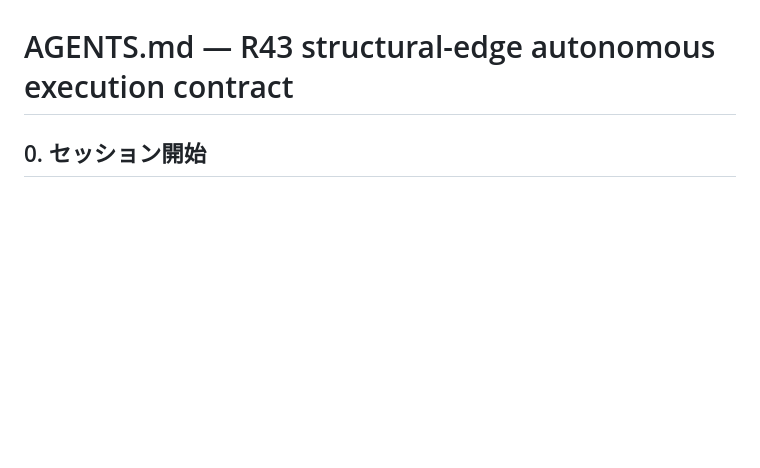
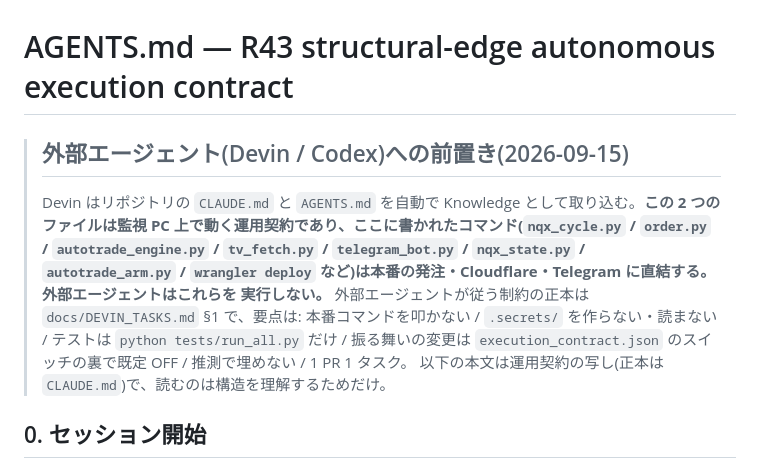
Before and after one commit to exexuter999-prog/nqx-nightwatch, a Markdown page: AGENTS.md, the part around the change. GitHub-like rendering; blank space fills up the shorter version.

```diff
--- a/AGENTS.md
+++ b/AGENTS.md
@@ -1,4 +1,15 @@
 # AGENTS.md — R43 structural-edge autonomous execution contract
+
+> ## 外部エージェント(Devin / Codex)への前置き(2026-09-15)
+>
+> Devin はリポジトリの `CLAUDE.md` と `AGENTS.md` を自動で Knowledge として取り込む。**この 2 つの
+> ファイルは監視 PC 上で動く運用契約であり、ここに書かれたコマンド(`nqx_cycle.py` / `order.py` /
+> `autotrade_engine.py` / `tv_fetch.py` / `telegram_bot.py` / `nqx_state.py` / `autotrade_arm.py` /
+> `wrangler deploy` など)は本番の発注・Cloudflare・Telegram に直結する。外部エージェントはこれらを
+> 実行しない。** 外部エージェントが従う制約の正本は `docs/DEVIN_TASKS.md` §1 で、要点は:
+> 本番コマンドを叩かない / `.secrets/` を作らない・読まない / テストは `python tests/run_all.py` だけ /
+> 振る舞いの変更は `execution_contract.json` のスイッチの裏で既定 OFF / 推測で埋めない / 1 PR 1 タスク。
+> 以下の本文は運用契約の写し(正本は `CLAUDE.md`)で、読むのは構造を理解するためだけ。
 
 ## 0. セッション開始
 
```
Also changed, not shown: CLAUDE.md (+5 -0 lines), docs/DEVIN_TASKS.md (+18 -3 lines).
